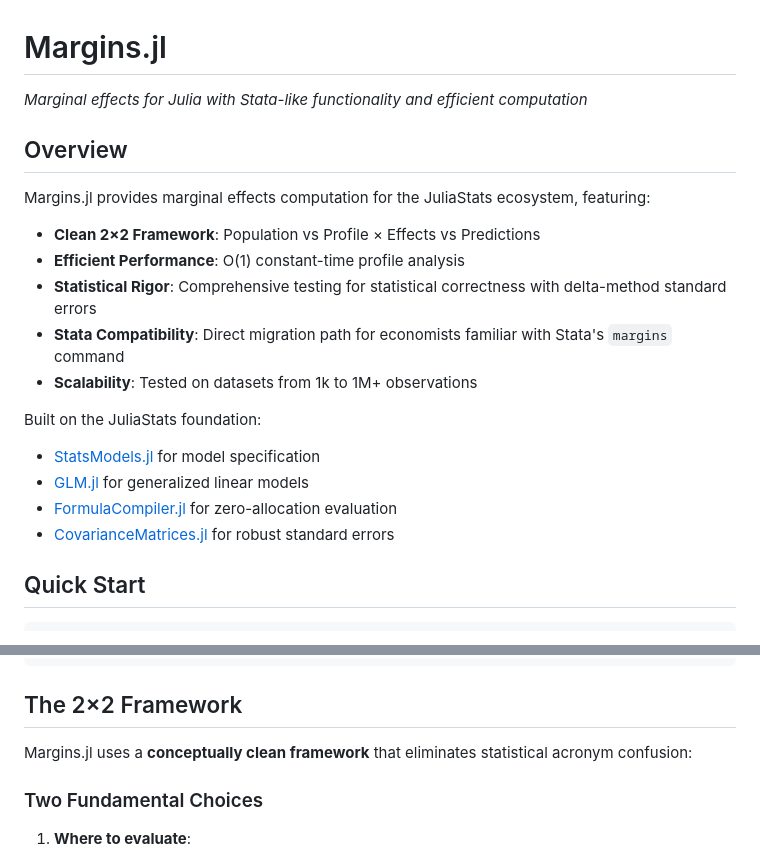
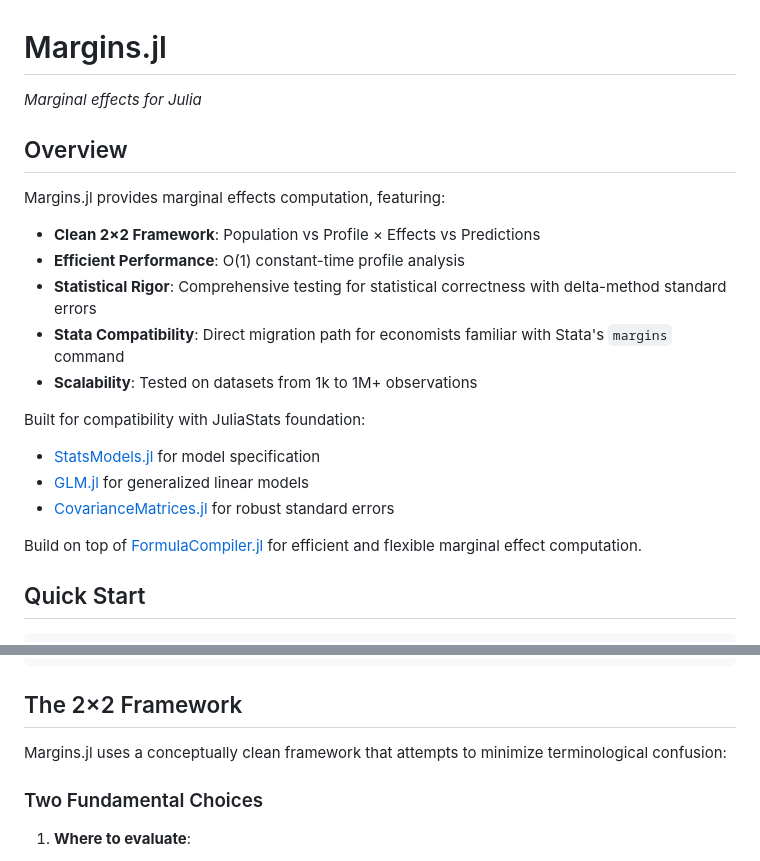
Before and after one commit to emfeltham/Margins.jl, a Markdown page: docs/src/index.md, 2 parts joined by grey strips. Rendered like a GitHub page.

```diff
--- a/docs/src/index.md
+++ b/docs/src/index.md
@@ -1,10 +1,10 @@
 # Margins.jl
 
-*Marginal effects for Julia with Stata-like functionality and efficient computation*
+*Marginal effects for Julia*
 
 ## Overview
 
-Margins.jl provides marginal effects computation for the JuliaStats ecosystem, featuring:
+Margins.jl provides marginal effects computation, featuring:
 
 - **Clean 2×2 Framework**: Population vs Profile × Effects vs Predictions
 - **Efficient Performance**: O(1) constant-time profile analysis
@@ -12,11 +12,12 @@ Margins.jl provides marginal effects computation for the JuliaStats ecosystem, f
 - **Stata Compatibility**: Direct migration path for economists familiar with Stata's `margins` command
 - **Scalability**: Tested on datasets from 1k to 1M+ observations
 
-Built on the JuliaStats foundation:
+Built for compatibility with JuliaStats foundation:
 - [StatsModels.jl](https://github.com/JuliaStats/StatsModels.jl) for model specification
 - [GLM.jl](https://github.com/JuliaStats/GLM.jl) for generalized linear models
-- [FormulaCompiler.jl](https://github.com/emfeltham/FormulaCompiler.jl) for zero-allocation evaluation
 - [CovarianceMatrices.jl](https://github.com/gragusa/CovarianceMatrices.jl) for robust standard errors
+
+Build on top of [FormulaCompiler.jl](https://github.com/emfeltham/FormulaCompiler.jl) for efficient and flexible marginal effect computation.
 
 ## Quick Start
 
@@ -46,7 +47,7 @@ DataFrame(mem_result)
 
 ## The 2×2 Framework
 
-Margins.jl uses a **conceptually clean framework** that eliminates statistical acronym confusion:
+Margins.jl uses a conceptually clean framework that attempts to minimize terminological confusion:
 
 ### Two Fundamental Choices
 
```
Also changed, not shown: other parts of docs/src/index.md (+23 -19 lines).
